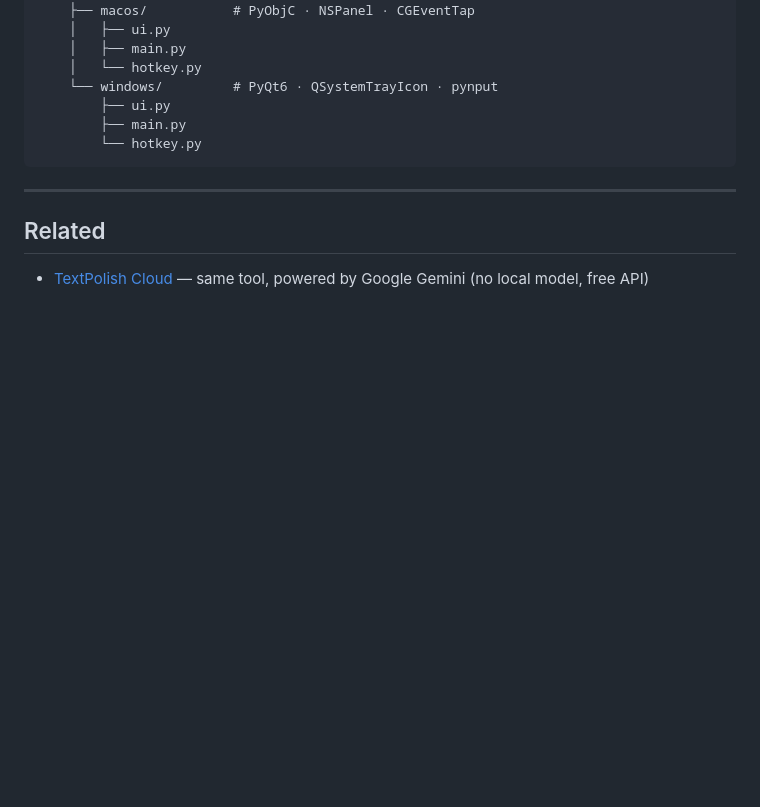
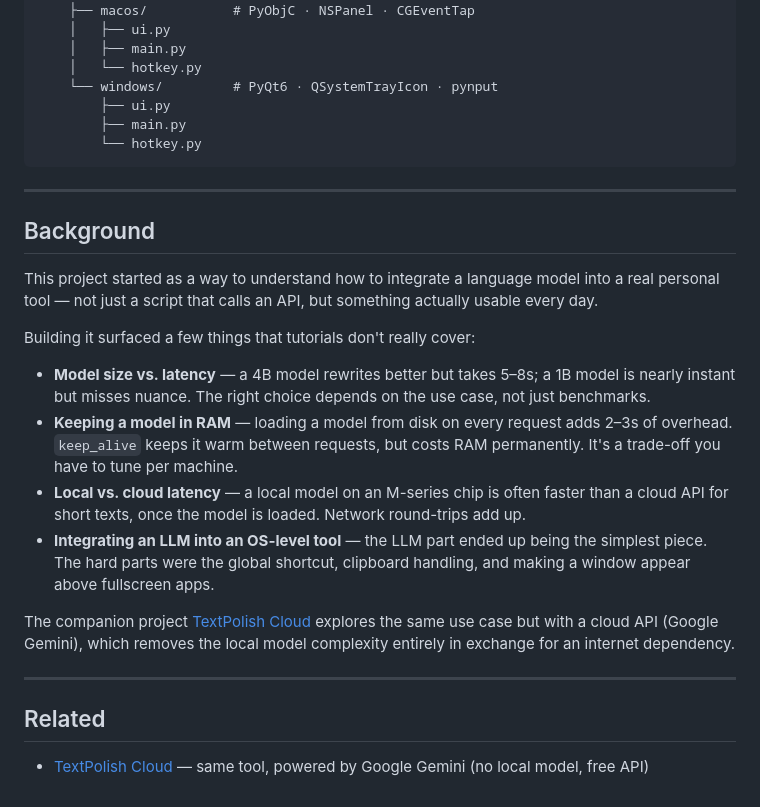
Before and after one commit to Enguerrand-Roques/textpolish, a Markdown page: README.md, the part around the change. Rendered like a GitHub page; blank space fills up the shorter version.

Commit message:
docs: add Background section — learnings on local LLM integration
Co-Authored-By: Claude Sonnet 4.6 <noreply@anthropic.com>

```diff
--- a/README.md
+++ b/README.md
@@ -186,6 +186,21 @@ textpolish/
 
 ---
 
+## Background
+
+This project started as a way to understand how to integrate a language model into a real personal tool — not just a script that calls an API, but something actually usable every day.
+
+Building it surfaced a few things that tutorials don't really cover:
+
+- **Model size vs. latency** — a 4B model rewrites better but takes 5–8s; a 1B model is nearly instant but misses nuance. The right choice depends on the use case, not just benchmarks.
+- **Keeping a model in RAM** — loading a model from disk on every request adds 2–3s of overhead. `keep_alive` keeps it warm between requests, but costs RAM permanently. It's a trade-off you have to tune per machine.
+- **Local vs. cloud latency** — a local model on an M-series chip is often faster than a cloud API for short texts, once the model is loaded. Network round-trips add up.
+- **Integrating an LLM into an OS-level tool** — the LLM part ended up being the simplest piece. The hard parts were the global shortcut, clipboard handling, and making a window appear above fullscreen apps.
+
+The companion project [TextPolish Cloud](https://github.com/Enguerrand-Roques/textpolish-cloud) explores the same use case but with a cloud API (Google Gemini), which removes the local model complexity entirely in exchange for an internet dependency.
+
+---
+
 ## Related
 
 - [TextPolish Cloud](https://github.com/Enguerrand-Roques/textpolish-cloud) — same tool, powered by Google Gemini (no local model, free API)
```
